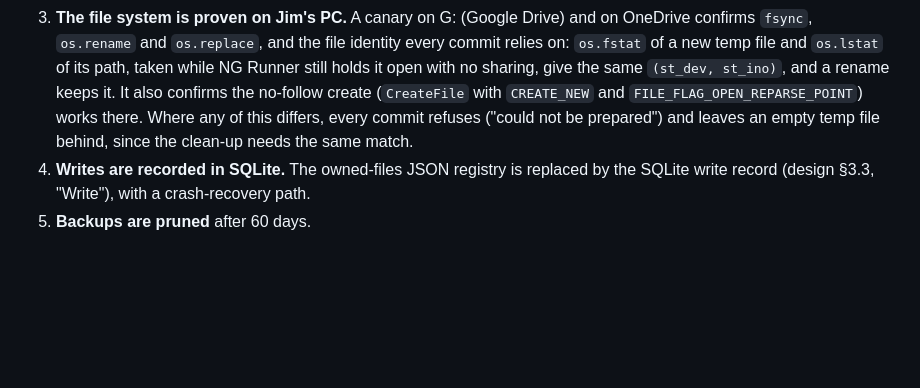
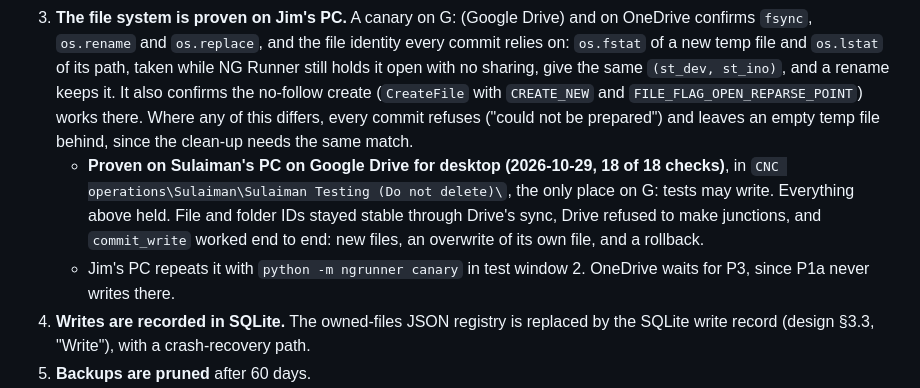
Before and after one commit to sulaiman013/NG-Runner, a Markdown page: AGENTS.md, the part around the change. GitHub-like rendering; blank space fills up the shorter version.

Commit message:
Record that the write chokepoint's file-system checks pass on Google Drive

```diff
--- a/AGENTS.md
+++ b/AGENTS.md
@@ -48,6 +48,8 @@ P1a files nothing on Jim's PC until all of these hold:
 1. **Two fetches agree.** Two fetches of a job 10 minutes apart have the same `content_fingerprint()`: the summary check alone can't catch a partial render that is consistent with itself.
 2. **One report layout per job.** Every fetch of one job uses the same layout, landscape or portrait, so its fingerprints can be compared.
 3. **The file system is proven on Jim's PC.** A canary on G: (Google Drive) and on OneDrive confirms `fsync`, `os.rename` and `os.replace`, and the file identity every commit relies on: `os.fstat` of a new temp file and `os.lstat` of its path, taken while NG Runner still holds it open with no sharing, give the same `(st_dev, st_ino)`, and a rename keeps it. It also confirms the no-follow create (`CreateFile` with `CREATE_NEW` and `FILE_FLAG_OPEN_REPARSE_POINT`) works there. Where any of this differs, every commit refuses ("could not be prepared") and leaves an empty temp file behind, since the clean-up needs the same match.
+   - **Proven on Sulaiman's PC on Google Drive for desktop (2026-10-29, 18 of 18 checks)**, in `CNC operations\Sulaiman\Sulaiman Testing (Do not delete)\`, the only place on G: tests may write. Everything above held. File and folder IDs stayed stable through Drive's sync, Drive refused to make junctions, and `commit_write` worked end to end: new files, an overwrite of its own file, and a rollback.
+   - Jim's PC repeats it with `python -m ngrunner canary` in test window 2. OneDrive waits for P3, since P1a never writes there.
 4. **Writes are recorded in SQLite.** The owned-files JSON registry is replaced by the SQLite write record (design §3.3, "Write"), with a crash-recovery path.
 5. **Backups are pruned** after 60 days.
 6. **The auto-match rate is measured on the real Sheet1** (design section 5), with the sold stages adopted from questionnaire items 3a and 3b (`docs/decisions.md`): Ready to Order and Ready to Install. Complete never counts: with it, every job installed before NG Runner would be a candidate, so a remake row of an installed job is asked about as a card, that job first.
```
